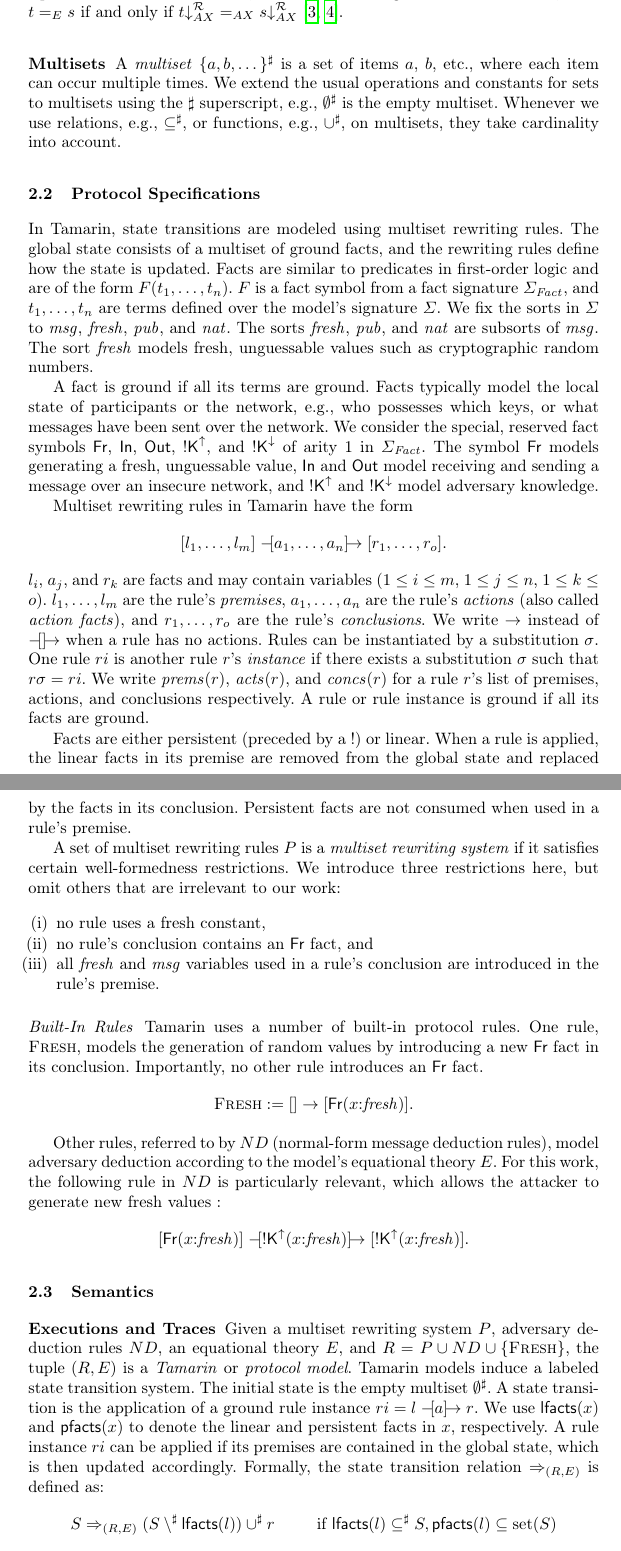
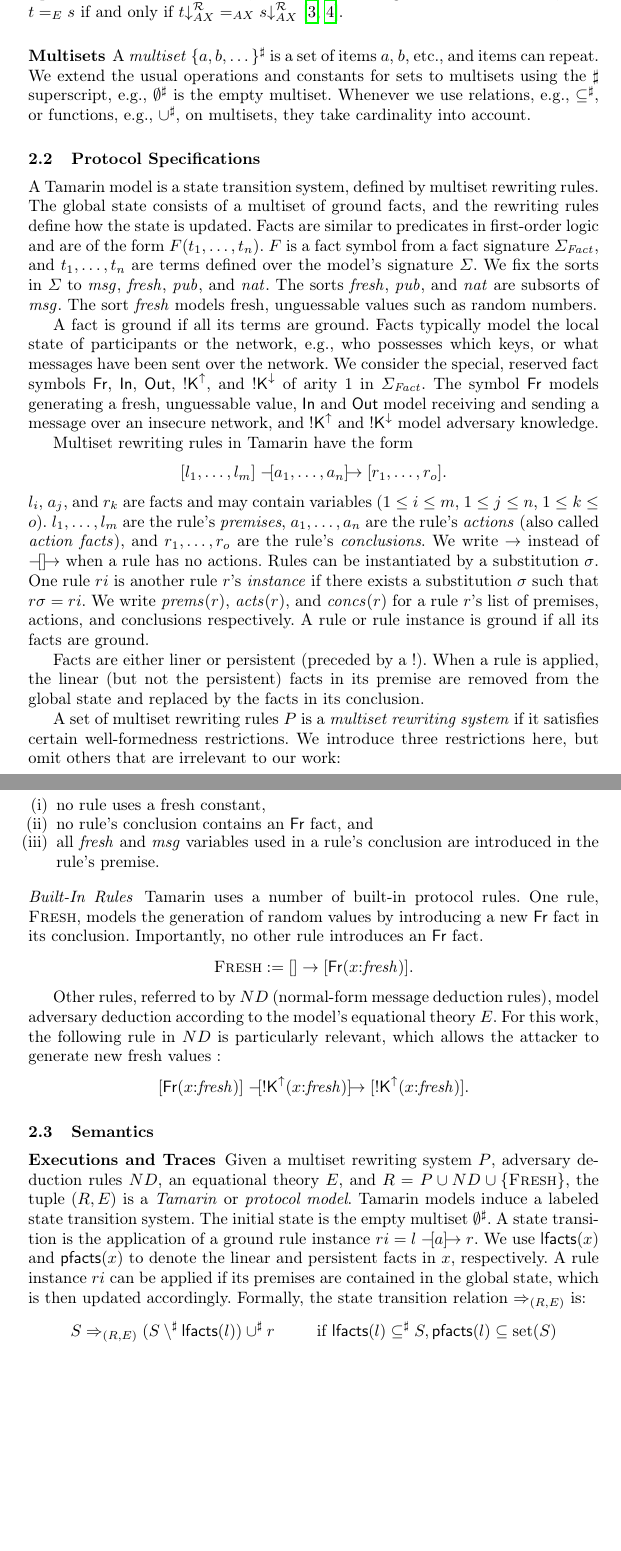
Before and after one commit to felixlinker/fresh-contradictory, a LaTeX thesis (paper.tex, which reads bg.tex): two parts of pages 4 and 5 of 11, joined at a grey line, cut so that both start at the same text, the shorter picture padded with empty space. Compiled offline with pdfLaTeX.

Commit message:
Trimming

```diff
--- a/bg.tex
+++ b/bg.tex
@@ -83,20 +83,20 @@ For $E = \R^\simeq \cup AX$, if $\R$ is $AX$-convergent and $AX$-coherent, then
 
 \subsubsection{Multisets}
 
-A \emph{multiset} $\{a, b, \dots\}^\sharp$ is a set of items $a$, $b$, etc., where each item can occur multiple times.
+A \emph{multiset} $\{a, b, \dots\}^\sharp$ is a set of items $a$, $b$, etc., and items can repeat.
 We extend the usual operations and constants for sets to multisets using the $\sharp$ superscript, e.g., $\emptyset^\sharp$ is the empty multiset.
 Whenever we use relations, e.g., $\subseteq^\sharp$, or functions, e.g., $\cup^\sharp$, on multisets, they take cardinality into account.
 
 \subsection{Protocol Specifications}
 \label{subsec:protocol-specs}
 
-In Tamarin, state transitions are modeled using multiset rewriting rules.
+A Tamarin model is a state transition system, defined by multiset rewriting rules.
 The global state consists of a multiset of ground facts, and the rewriting rules define how the state is updated.
 Facts are similar to predicates in first-order logic and are of the form $F(t_1, \dots, t_n)$.
 $F$ is a fact symbol from a fact signature $\factsig$, and $t_1, \dots, t_n$ are terms defined over the model's signature $\Sigma$.
 We fix the sorts in $\Sigma$ to $\msg$, $\fresh$, $\pub$, and $\sortnat$.
 The sorts $\fresh$, $\pub$, and $\sortnat$ are subsorts of $\msg$.
-The sort $\fresh$ models fresh, unguessable values such as cryptographic random numbers.
+The sort $\fresh$ models fresh, unguessable values such as random numbers.
 
 A fact is ground if all its terms are ground.
 Facts typically model the local state of participants or the network, e.g., who possesses which keys, or what messages have been sent over the network.
@@ -112,9 +112,8 @@ One rule $ri$ is another rule $r$'s \emph{instance} if there exists a substituti
 We write $\prems(r)$, $\acts(r)$, and $\concs(r)$ for a rule $r$'s list of premises, actions, and conclusions respectively.
 A rule or rule instance is ground if all its facts are ground.
 
-Facts are either persistent (preceded by a $!$) or linear.
-When a rule is applied, the linear facts in its premise are removed from the global state and replaced by the facts in its conclusion.
-Persistent facts are not consumed when used in a rule's premise.
+Facts are either liner or persistent (preceded by a $!$).
+When a rule is applied, the linear (but not the persistent) facts in its premise are removed from the global state and replaced by the facts in its conclusion.
 
 A set of multiset rewriting rules $P$ is a \emph{multiset rewriting system} if it satisfies certain well-formedness restrictions.
 We introduce three restrictions here, but omit others that are irrelevant to our work:
@@ -151,7 +150,7 @@ The initial state is the empty multiset $\emptyset^\sharp$.
 A state transition is the application of a ground rule instance $ri = l \lrule{a} r$.
 We use $\lfacts(x)$ and $\pfacts(x)$ to denote the linear and persistent facts in $x$, respectively.
 A rule instance $ri$ can be applied if its premises are contained in the global state, which is then updated accordingly.
-Formally, the state transition relation $\Rightarrow_{(R, E)}$ is defined as:
+Formally, the state transition relation $\Rightarrow_{(R, E)}$ is:
 \begin{align*}
   S \Rightarrow_{(R, E)} (S \setminus^\sharp \lfacts(l)) \cup^\sharp r && \text{if}~\lfacts(l) \subseteq^\sharp S, \pfacts(l) \subseteq \setof(S)
 \end{align*}
```
Also changed, not shown: eval.tex (+3 -3 lines), paper.tex (+6 -6 lines).
